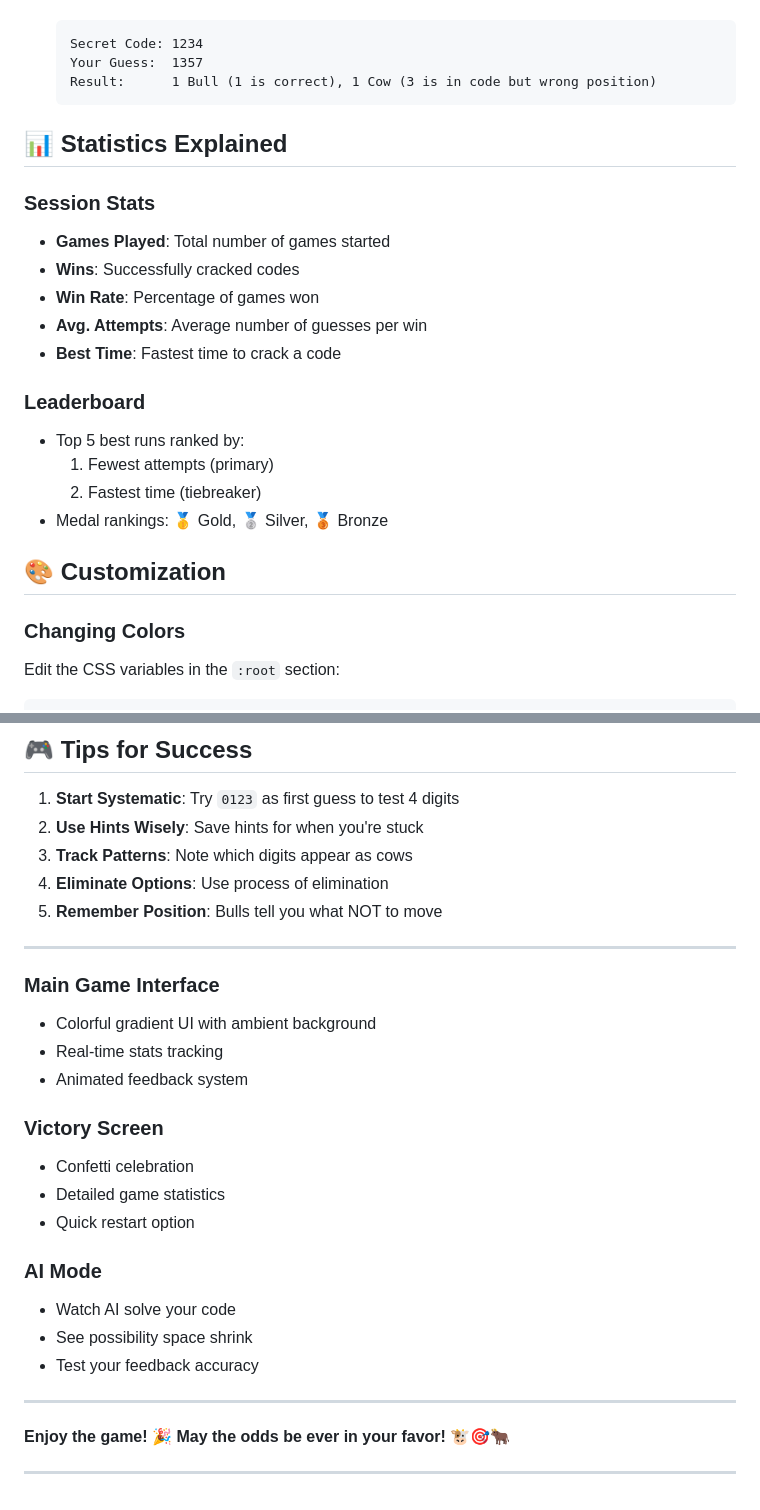
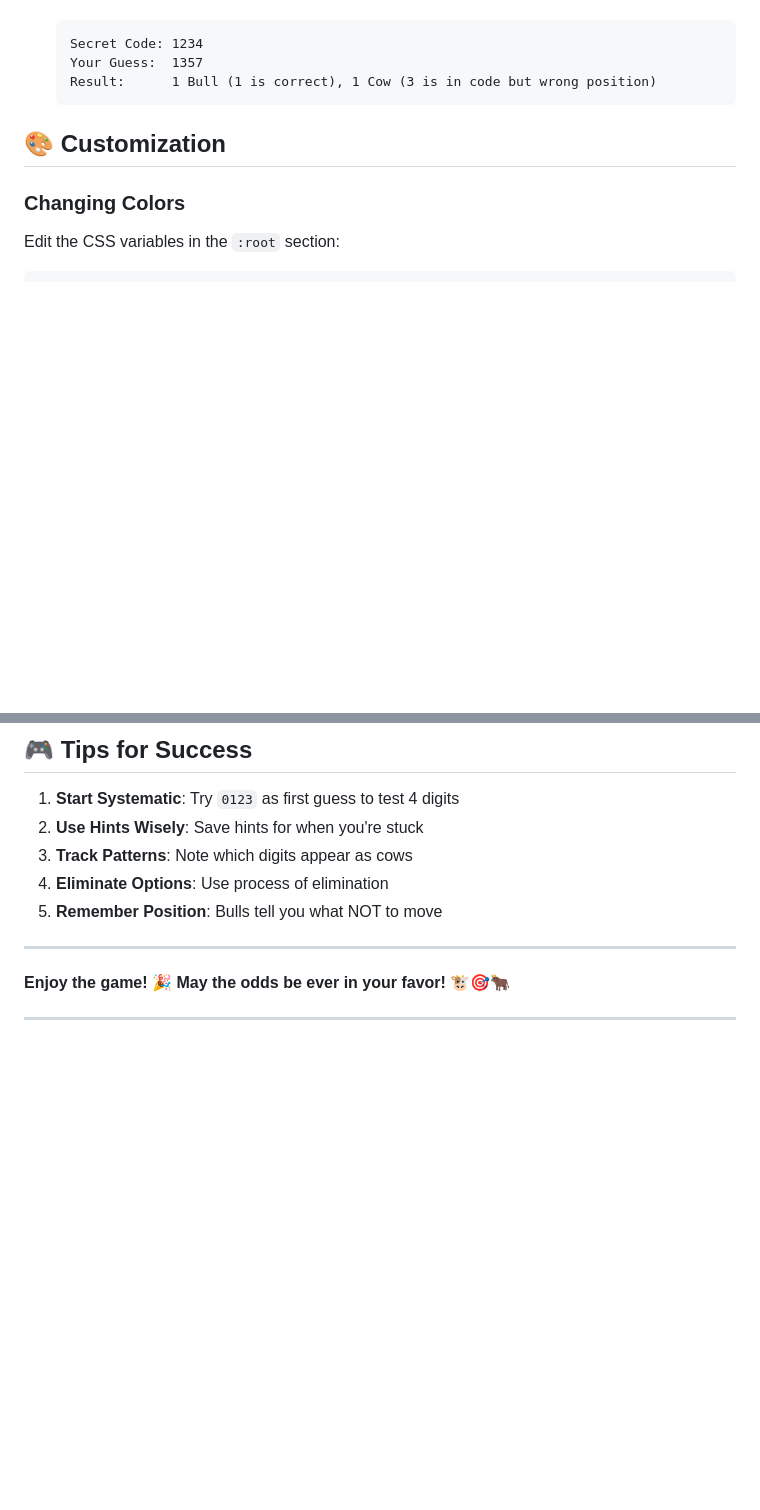
Before and after one commit to Jivi-this-side/Coww-Bull-Game, a Markdown page: README.md, 2 parts joined by grey strips. Rendered like a GitHub page; blank space fills up the shorter version.

Commit message:
Remove statistics and game interface details from README
Removed statistics and game interface sections from README.

````diff
--- a/README.md
+++ b/README.md
@@ -108,20 +108,7 @@ Fully responsive and mobile-friendly:
    Result:      1 Bull (1 is correct), 1 Cow (3 is in code but wrong position)
    ```
 
-## 📊 Statistics Explained
 
-### Session Stats
-- **Games Played**: Total number of games started
-- **Wins**: Successfully cracked codes
-- **Win Rate**: Percentage of games won
-- **Avg. Attempts**: Average number of guesses per win
-- **Best Time**: Fastest time to crack a code
-
-### Leaderboard
-- Top 5 best runs ranked by:
-  1. Fewest attempts (primary)
-  2. Fastest time (tiebreaker)
-- Medal rankings: 🥇 Gold, 🥈 Silver, 🥉 Bronze
 
 ## 🎨 Customization
 
@@ -163,23 +150,6 @@ const particleCount = 150; // Increase or decrease
 
 ---
 
-### Main Game Interface
-- Colorful gradient UI with ambient background
-- Real-time stats tracking
-- Animated feedback system
-
-### Victory Screen
-- Confetti celebration
-- Detailed game statistics
-- Quick restart option
-
-### AI Mode
-- Watch AI solve your code
-- See possibility space shrink
-- Test your feedback accuracy
-
----
-
 **Enjoy the game! 🎉 May the odds be ever in your favor! 🐮🎯🐂**
 
 ---
````
